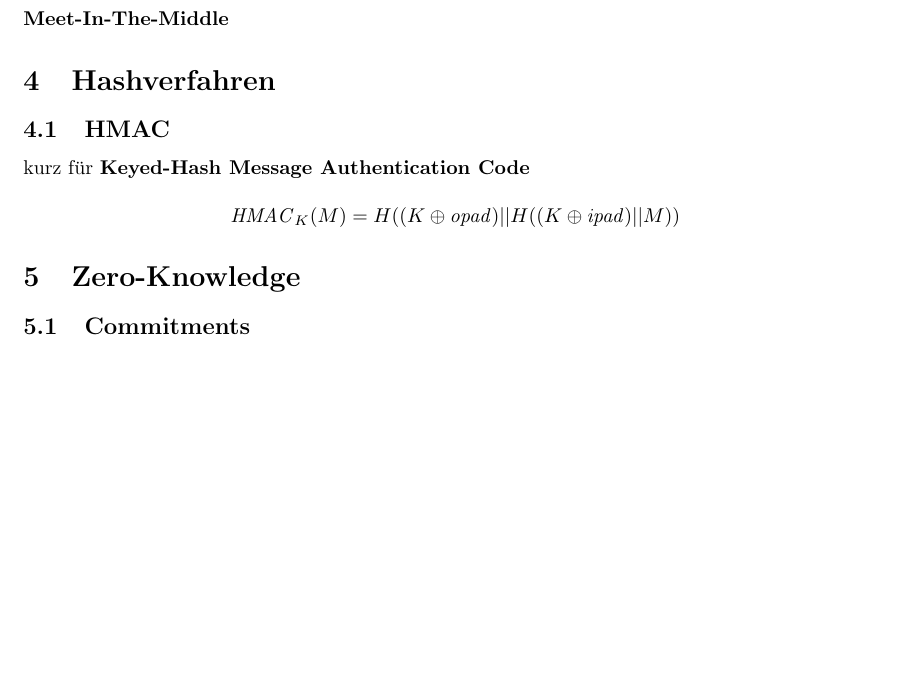
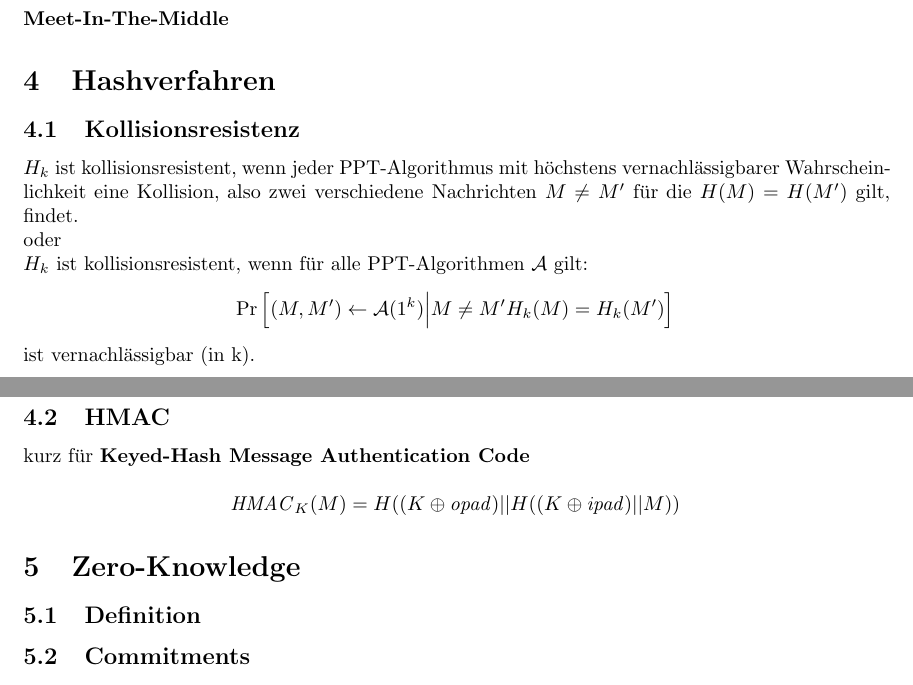
Before and after one commit to sebimarkgraf/resumen, a LaTeX document (sicherheit.tex): part of page 3 of 4 before the commit and two parts of pages 3 and 4 of 4 after it, the two joined at a grey line, cut so that both start at the same text, the shorter picture padded with empty space. Compiled offline with pdfLaTeX.

Commit message:
Add definition of collision resistance.

```diff
--- a/sicherheit.tex
+++ b/sicherheit.tex
@@ -96,11 +100,20 @@
         \textbf{Meet-In-The-Middle}
         % TODO Meet-In-The-Middle allgemein aufschreiben. Wird in 2013(2) und 2014(1) abgefragt
         \section{Hashverfahren}
+        \subsection{Kollisionsresistenz}
+        \(H_k\) ist kollisionsresistent, wenn jeder PPT-Algorithmus mit höchstens vernachlässigbarer Wahrscheinlichkeit
+        eine Kollision, also zwei verschiedene Nachrichten \(M \neq M'\) für die \(H(M) = H(M')\) gilt, findet.\\
+        oder\\
+        \(H_k\) ist kollisionsresistent, wenn für alle PPT-Algorithmen \(\mathcal{A}\) gilt:
+        \[\Pr\Big[(M, M') \leftarrow \mathcal{A}(1^k) \Big| M \neq M' \and H_k(M) = H_k(M')\Big]\]
+        ist vernachlässigbar (in k).
         \subsection{HMAC}
         kurz für \textbf{Keyed-Hash Message Authentication Code} \\
         \[\mathit{HMAC}_{K}(M) = H((K \oplus \mathit{opad}) || H((K \oplus \mathit{ipad}) || M))\]
 
         \section{Zero-Knowledge}
+        \subsection{Definition}
+
         \subsection{Commitments}
         \textbf{Eigenschaften}
         \begin{itemize}
```
Also changed, not shown: sicherheit.tex (4 more changed lines).
